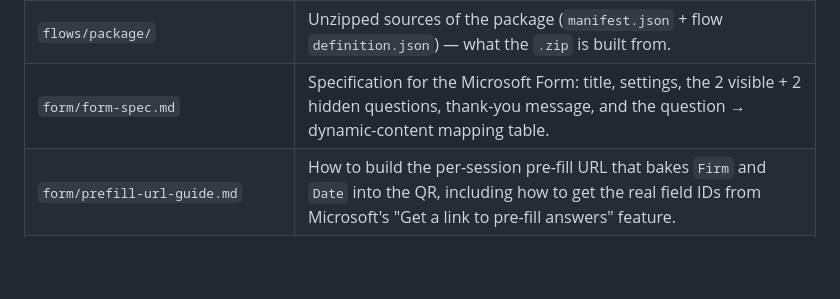
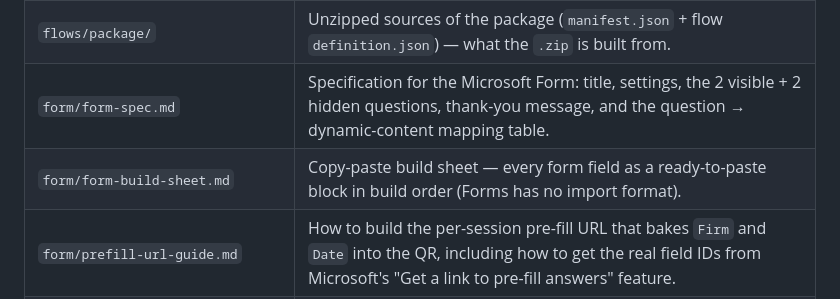
Before and after one commit to cheesin30/decisionframework, a Markdown page: lti-followup-test/README.md, the part around the change. Rendered like a GitHub page; blank space fills up the shorter version.

```diff
--- a/lti-followup-test/README.md
+++ b/lti-followup-test/README.md
@@ -63,6 +63,7 @@ naming convention** section below — it is the most important thing in this rep
 | `flows/IMPORT.md` | How to import the package and fill in the three environment-specific values (Form ID, SharePoint site/path, question IDs). |
 | `flows/package/` | Unzipped sources of the package (`manifest.json` + flow `definition.json`) — what the `.zip` is built from. |
 | `form/form-spec.md` | Specification for the Microsoft Form: title, settings, the 2 visible + 2 hidden questions, thank-you message, and the question → dynamic-content mapping table. |
+| `form/form-build-sheet.md` | Copy-paste build sheet — every form field as a ready-to-paste block in build order (Forms has no import format). |
 | `form/prefill-url-guide.md` | How to build the per-session pre-fill URL that bakes `Firm` and `Date` into the QR, including how to get the real field IDs from Microsoft's "Get a link to pre-fill answers" feature. |
 | `sharepoint/structure.md` | The minimal SharePoint layout, the exact folder the `.ics` files live in, and a sample listing. |
 | `emails/advisor-pack-email.html` | The adviser-facing HTML email body, with Power Automate placeholders and inline (mobile-friendly) CSS. |
```
Also changed, not shown: lti-followup-test/form/form-build-sheet.md (added, +147 -0 lines).
